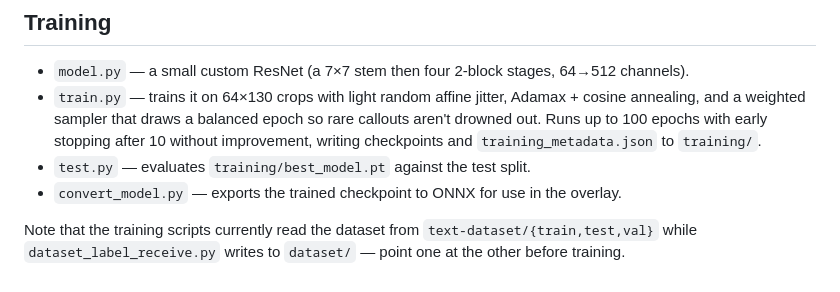
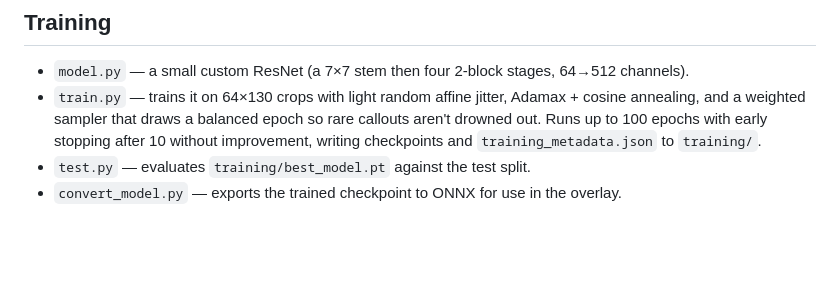
Before and after one commit to aidan1156/lineups-location-detector, a Markdown page: README.md, the part around the change. Drawn GitHub-style; blank space fills up the shorter version.

Commit message:
docs: drop text-dataset path caveat
The path mismatch it warned about is fixed separately, so the training
scripts now read from dataset/ like the rest of the pipeline.

Co-Authored-By: Claude Opus 5 <noreply@anthropic.com>
Claude-Session: https://claude.ai/code/session_01WKX49fc2S9Up1dHjgoyMth

```diff
--- a/README.md
+++ b/README.md
@@ -50,5 +50,3 @@ The stages live in `dataset_transforms/stages/`:
 - `train.py` — trains it on 64×130 crops with light random affine jitter, Adamax + cosine annealing, and a weighted sampler that draws a balanced epoch so rare callouts aren't drowned out. Runs up to 100 epochs with early stopping after 10 without improvement, writing checkpoints and `training_metadata.json` to `training/`.
 - `test.py` — evaluates `training/best_model.pt` against the test split.
 - `convert_model.py` — exports the trained checkpoint to ONNX for use in the overlay.
-
-Note that the training scripts currently read the dataset from `text-dataset/{train,test,val}` while `dataset_label_receive.py` writes to `dataset/` — point one at the other before training.
```
